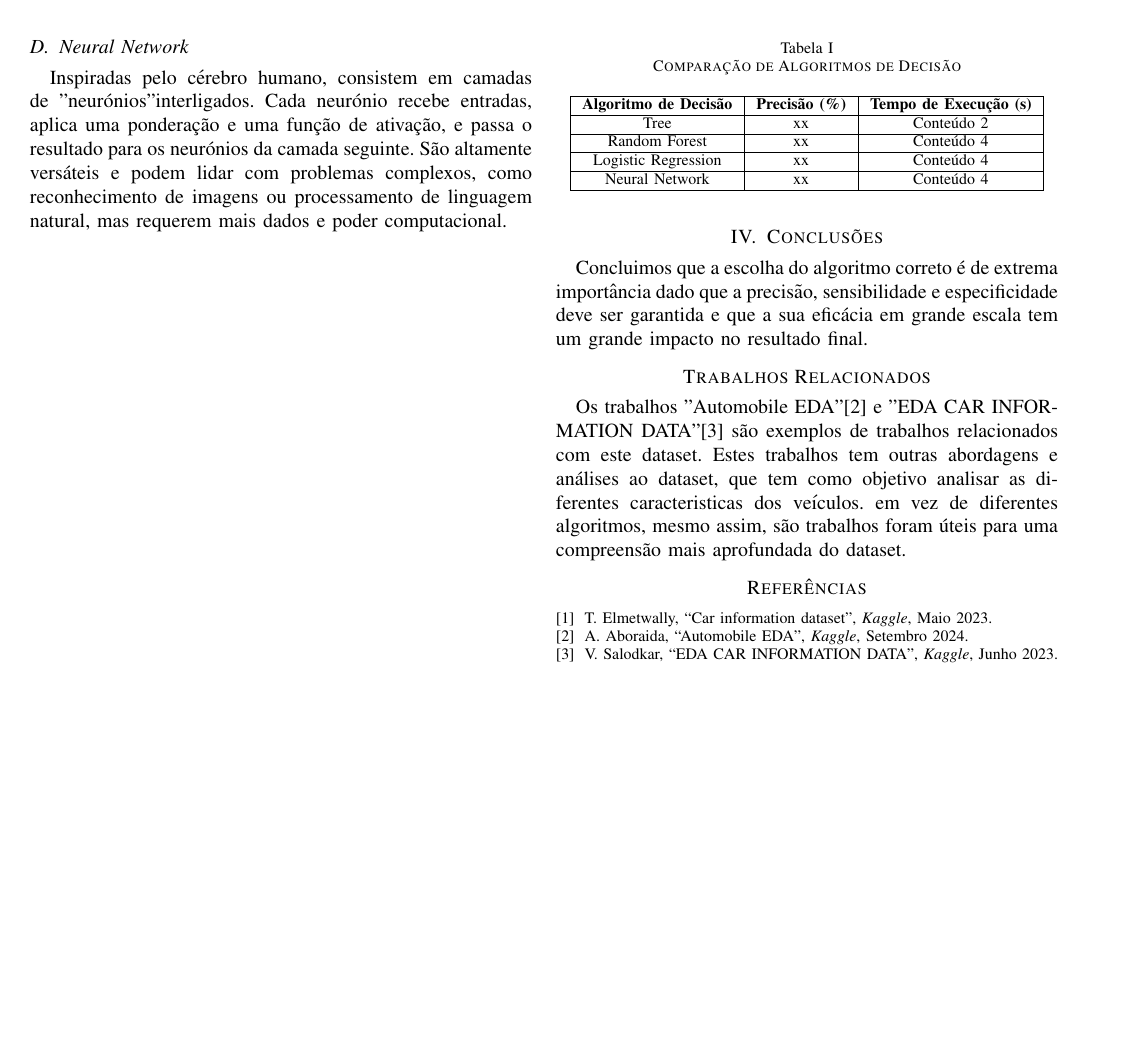
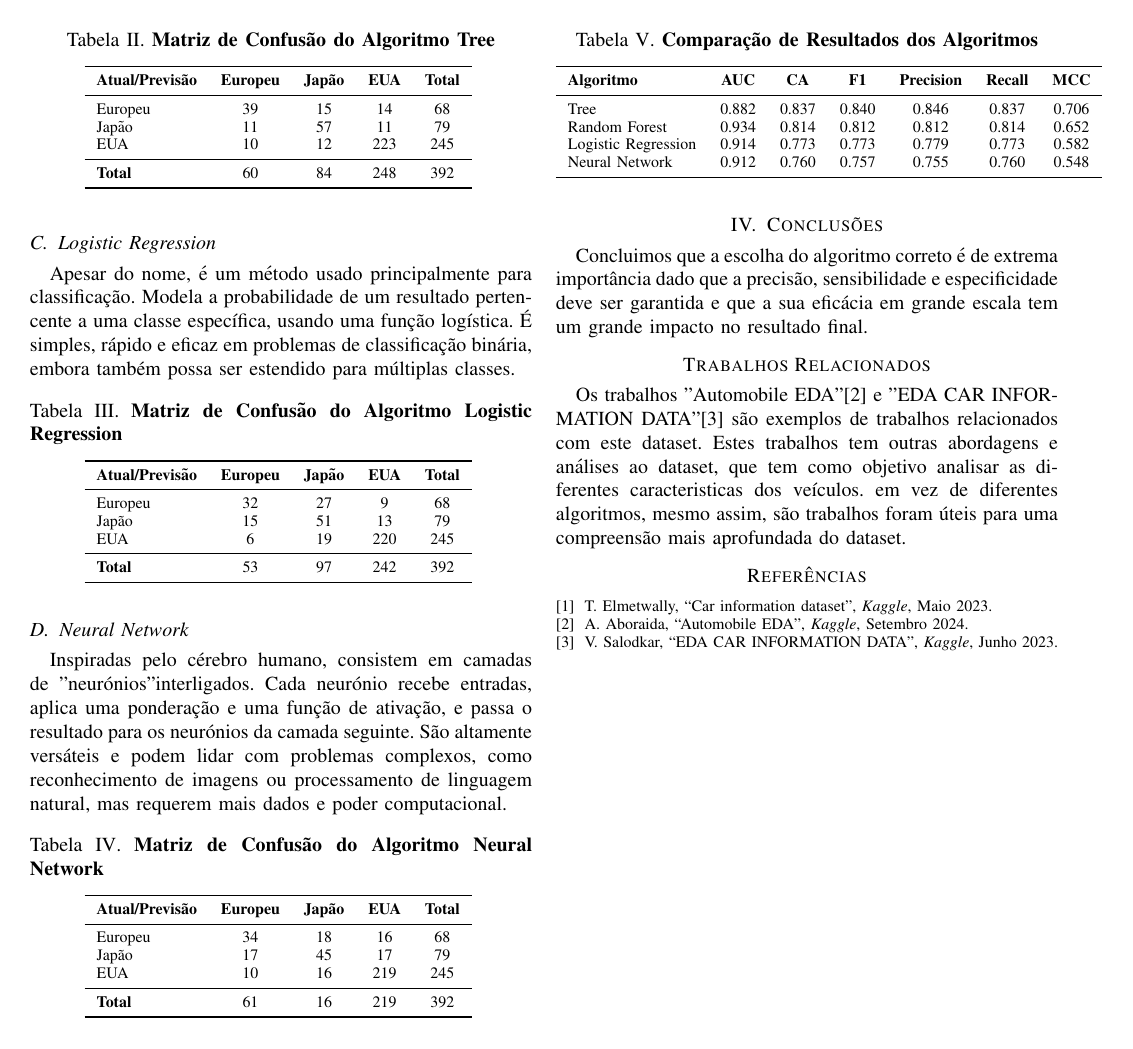
Before and after one commit to MartinhoCaeiro/SI-TG2, a LaTeX paper (LaTeX Report/Relatório.tex): page 2 of 2. Compiled offline with pdfLaTeX.

Commit message:
Tabelas Adicionadas

```diff
--- a/LaTeX Report/Relatório.tex
+++ b/LaTeX Report/Relatório.tex
@@ -1,9 +1,11 @@
 \documentclass[conference]{IEEEtran}
 \usepackage[utf8]{inputenc}
+\usepackage{booktabs}
+\usepackage{caption}
 \usepackage[portuguese]{babel}
 \usepackage{graphicx}
 
-
+\captionsetup[table]{labelformat=default, labelsep=period, textfont=bf}
 \title{Comparação de Algoritmos de Categorização \\ \large Categorizar um veículo a partir das suas informações \\
 \textit{Comparation of Categorization Algorithms \\ \large Categorize a vehicle based on its information}}
 \author{
@@ -68,35 +87,83 @@ um subconjunto dos dados e das features (atributos) selecionados aleatoriamente.
 (por votação, na classificação, ou pela média, na regressão) para melhorar a precisão e reduzir o risco de overfitting,
 comparado a uma única árvore.
 
+\begin{table}[h!]
+    \centering
+    \caption{Matriz de Confusão do Algoritmo Tree}
+    \begin{tabular}{lcccc}
+    \toprule
+    \textbf{Atual/Previsão} & \textbf{Europeu} & \textbf{Japão} & \textbf{EUA} & \textbf{Total} \\
+    \midrule
+    Europeu & 39 & 15 & 14 & 68 \\
+    Japão  & 11 & 57 & 11 & 79 \\
+    EUA    & 10 & 12 & 223 & 245 \\
+    \midrule
+    \textbf{Total} & 60 & 84 & 248 & 392 \\
+    \bottomrule
+    \end{tabular}
+    \label{tab:conf_matrix}
+\end{table}
+
 \subsection{Logistic Regression}
 Apesar do nome, é um método usado principalmente para classificação. Modela a probabilidade de um resultado pertencente a
 uma classe específica, usando uma função logística. É simples, rápido e eficaz em problemas de classificação binária,
 embora também possa ser estendido para múltiplas classes.
-
+\begin{table}[h!]
+    \centering
+    \caption{Matriz de Confusão do Algoritmo Logistic Regression}
+    \begin{tabular}{lcccc}
+    \toprule
+    \textbf{Atual/Previsão} & \textbf{Europeu} & \textbf{Japão} & \textbf{EUA} & \textbf{Total} \\
+    \midrule
+    Europeu & 32 & 27 & 9 & 68 \\
+    Japão  & 15 & 51 & 13 & 79 \\
+    EUA    & 6 & 19 & 220 & 245 \\
+    \midrule
+    \textbf{Total} & 53 & 97 & 242 & 392 \\
+    \bottomrule
+    \end{tabular}
+    \label{tab:conf_matrix}
+\end{table}
 \subsection{Neural Network}
 Inspiradas pelo cérebro humano, consistem em camadas de "neurónios" interligados. Cada neurónio recebe entradas,
 aplica uma ponderação e uma função de ativação, e passa o resultado para os neurónios da camada seguinte. São altamente versáteis
 e podem lidar com problemas complexos, como reconhecimento de imagens ou processamento de linguagem natural, mas requerem mais dados
 e poder computacional.
 
+\begin{table}[h!]
+    \centering
+    \caption{Matriz de Confusão do Algoritmo Neural Network}
+    \begin{tabular}{lcccc}
+    \toprule
+    \textbf{Atual/Previsão} & \textbf{Europeu} & \textbf{Japão} & \textbf{EUA} & \textbf{Total} \\
+    \midrule
+    Europeu & 34 & 18 & 16 & 68 \\
+    Japão  & 17 & 45 & 17 & 79 \\
+    EUA    & 10 & 16 & 219 & 245 \\
+    \midrule
+    \textbf{Total} & 61 & 16 & 219 & 392 \\
+    \bottomrule
+    \end{tabular}
+    \label{tab:conf_matrix}
+\end{table}
+
 \newpage
 %----------------------------------------------------------------------------------------------------------------------------------------------
 \begin{table}[h!]
-\caption{Comparação de Algoritmos de Decisão}
-\centering
-\begin{tabular}{|c|c|c|}
-\hline
-\textbf{Algoritmo de Decisão} & \textbf{Precisão (\%)} & \textbf{Tempo de Execução (s)}\\
-\hline
-Tree & xx & Conteúdo 2 \\
-\hline
-Random Forest & xx & Conteúdo 4 \\
-\hline
-Logistic Regression & xx & Conteúdo 4 \\
-\hline
-Neural Network & xx & Conteúdo 4 \\
-\hline
-\end{tabular}
+    \centering
+    \caption{Comparação de Resultados dos Algoritmos}
+    \begin{tabular}{lcccccc}
+    \toprule
+    \textbf{Algoritmo} & \textbf{AUC} & \textbf{CA} & \textbf{F1} & \textbf{Precision} & \textbf{Recall} & \textbf{MCC} \\
+    \midrule
+    Tree                & 0.882 & 0.837 & 0.840 & 0.846 & 0.837 & 0.706 \\
+    Random Forest       & 0.934 & 0.814 & 0.812 & 0.812 & 0.814 & 0.652 \\
+    Logistic Regression & 0.914 & 0.773 & 0.773 & 0.779 & 0.773 & 0.582 \\
+    Neural Network      & 0.912 & 0.760 & 0.757 & 0.755 & 0.760 & 0.548 \\
+
+    \bottomrule
+    \end{tabular}
+    \label{tab:evaluation_results}
 \end{table}
 
 \section{Conclusões}
```
Also changed, not shown: LaTeX Report/Relatório.pdf, LaTeX Report/Relatório.tex (17 more changed lines), 6 other files.
